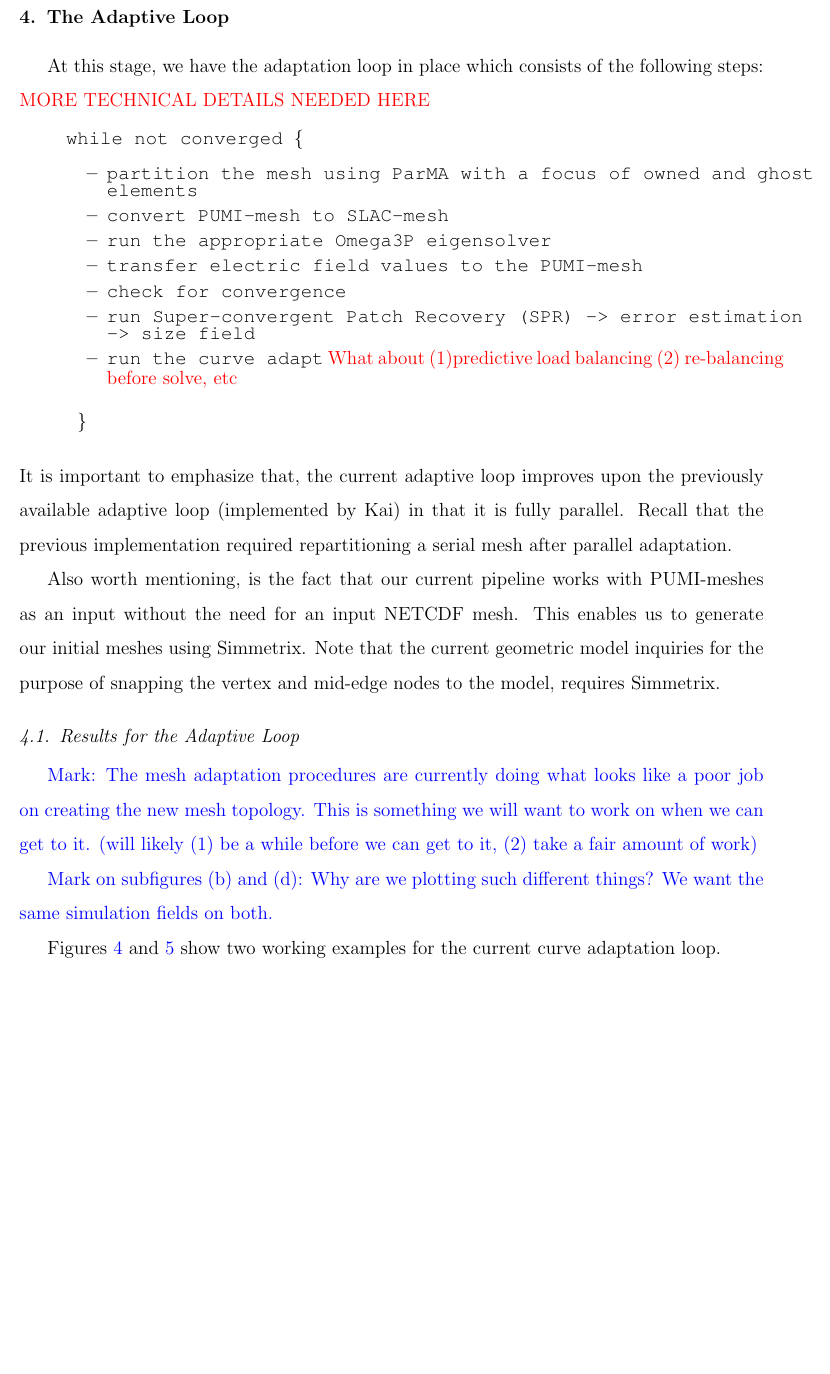
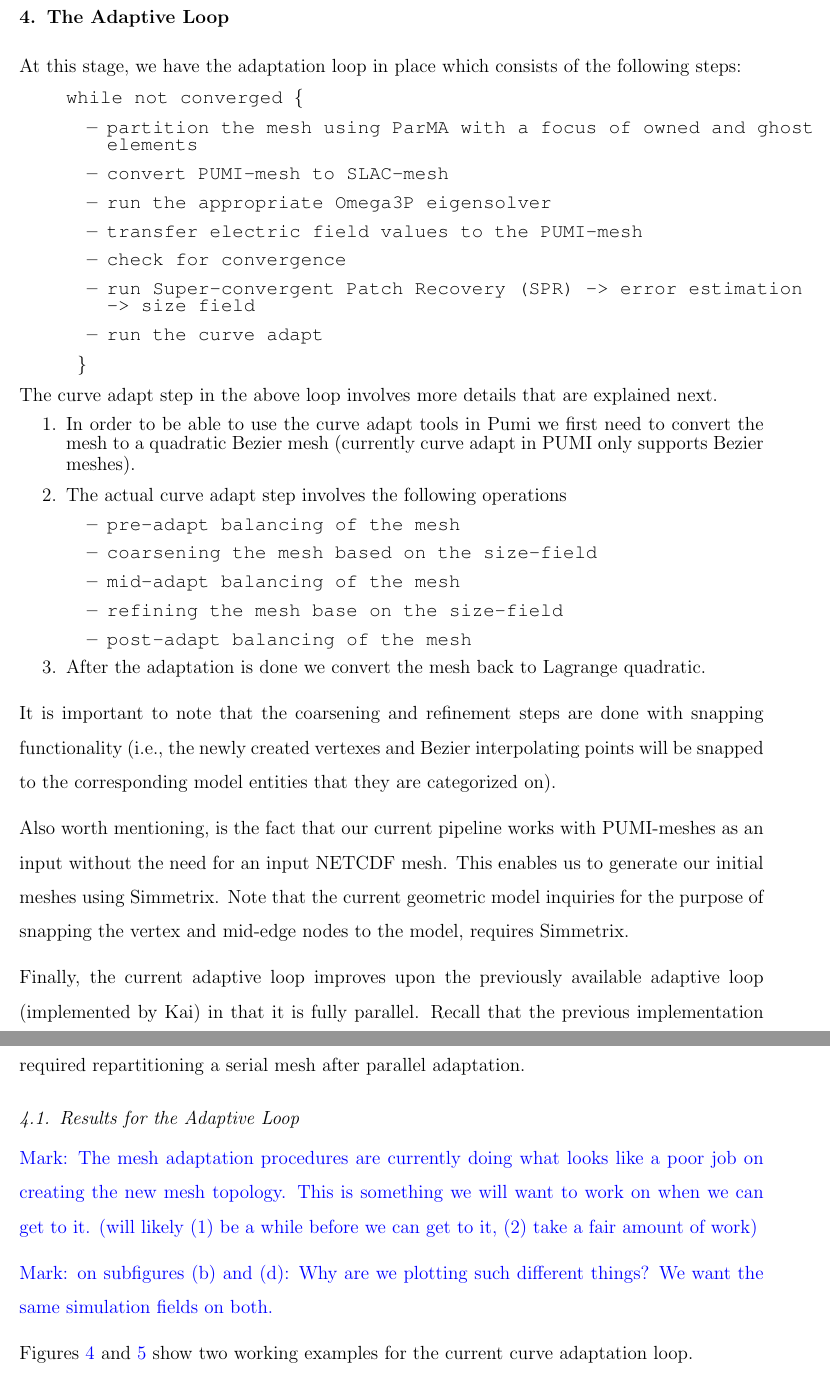
Before and after one commit to SCOREC/pumi-docs, a LaTeX CV (ace3p_progress_report/curve_adapt_report/curve_adapt_report.tex): part of page 7 of 13 before the commit and two parts of pages 7 and 8 of 14 after it, the two joined at a grey line, cut so that both start at the same text, the shorter picture padded with empty space. Compiled offline with pdfLaTeX.

Commit message:
added some more details in the adaptation loop section

```diff
--- a/ace3p_progress_report/curve_adapt_report/curve_adapt_report.tex
+++ b/ace3p_progress_report/curve_adapt_report/curve_adapt_report.tex
@@ -24,6 +24,7 @@
 \usepackage{bm}% bold math
 \usepackage{pdflscape}
 \usepackage{soul}
+\usepackage{parskip}
 % \usepackage{showkeys}
 %%%%%%%%%%%%%%%%%%%%
 
@@ -256,7 +257,7 @@ our plan for future developments in regard to the load balancing  is as follows:
 \newpage
 
 \section{\label{adaptive_loop}The Adaptive Loop}
-At this stage, we have the adaptation loop in place which consists of the following steps: \color{red} MORE TECHNICAL DETAILS NEEDED HERE \color{black}
+At this stage, we have the adaptation loop in place which consists of the following steps:
 
 \setstretch{0.75}
 \begin{itemize}
@@ -269,22 +270,42 @@ At this stage, we have the adaptation loop in place which consists of the follow
      \item \texttt{check for convergence}
      \item \texttt{run Super-convergent Patch Recovery (SPR) -> error estimation -> size field}
      % \item \texttt{convert 2nd order Lagrange to 2nd order Bezier}
-     \item \texttt{run the curve adapt} \color{red} What about (1)predictive load balancing (2) re-balancing before solve, etc \color{black}
+     \item \texttt{run the curve adapt} % \color{red} What about (1)predictive load balancing (2) re-balancing before solve, etc \color{black}
      % \item \texttt{convert 2nd order Bezier back to 2nd order Lagrange}
    \end{itemize}
 
  \item[] \texttt{  \} }
 \end{itemize}
 \setstretch{1.5}
-It is important to emphasize that, the current adaptive loop improves upon the previously available adaptive loop (implemented by Kai) in that it is fully parallel. Recall that the previous implementation required repartitioning a serial mesh after parallel adaptation.
+
+The curve adapt step in the above loop involves more details that are explained next.
+\setstretch{0.75}
+\begin{itemize}
+  \item [1.]In order to be able to use the curve adapt tools in Pumi we first need to convert the mesh to a quadratic Bezier mesh (currently curve adapt in PUMI only supports Bezier meshes).
+  \item [2.]The actual curve adapt step involves the following operations
+  	\begin{itemize}
+	  \item \texttt{pre-adapt balancing of the mesh}
+	  \item \texttt{coarsening the mesh based on the size-field}
+	  \item \texttt{mid-adapt balancing of the mesh}
+	  \item \texttt{refining the mesh base on the size-field}
+	  \item \texttt{post-adapt balancing of the mesh}
+  	\end{itemize}
+  \item [3.]After the adaptation is done we convert the mesh back to Lagrange quadratic.
+\end{itemize}
+\setstretch{1.5}
+
+It is important to note that the coarsening and refinement steps are done with snapping functionality (i.e., the newly created vertexes and Bezier interpolating points will be snapped to the corresponding model entities that they are categorized on).
+
 
 Also worth mentioning, is the fact that our current pipeline works with PUMI-meshes as an input without the need for an input NETCDF mesh. This enables us to generate our initial meshes using Simmetrix. Note that the current geometric model inquiries for the purpose of snapping the vertex and mid-edge nodes to the model, requires Simmetrix.
+
+Finally,  the current adaptive loop improves upon the previously available adaptive loop (implemented by Kai) in that it is fully parallel. Recall that the previous implementation required repartitioning a serial mesh after parallel adaptation.
 
 \subsection{Results for the Adaptive Loop}
 
 \color{blue} Mark: The mesh adaptation procedures are currently doing what looks like a poor job on creating the new mesh topology. This is something we will want to work on when we can get to it. (will likely (1) be a while before we can get to it, (2) take a fair amount of work) \color{black}
 
-\color{blue} Mark on subfigures (b) and (d): Why are we plotting such different things? We want the same simulation fields on both. \color{black}
+\color{blue} Mark: on subfigures (b) and (d): Why are we plotting such different things? We want the same simulation fields on both. \color{black}
 
 
 
```
